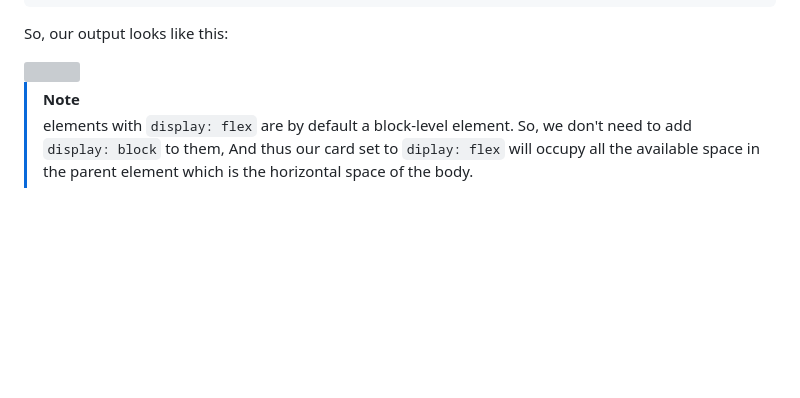
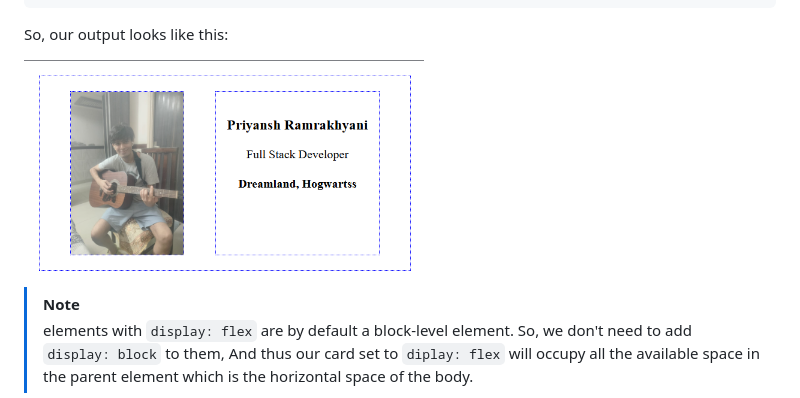
Before and after one commit to priy-1nsh/Business-Card, a Markdown page: README.md, the part around one of its changes. Rendered like a GitHub page; blank space fills up the shorter version; grey boxes are pictures that could not be loaded.

```diff
--- a/README.md
+++ b/README.md
@@ -135,7 +135,7 @@ body {
 
 So, our output looks like this:
 <div style="text-align: center;">
-    <img src="../Images/business-card-initial.png" width="400px">
+    <img src="./Images/business-card-initial.png" width="400px">
 </div>
 
 > [!NOTE]
```
Also changed, not shown: other parts of README.md (+4 -4 lines).
